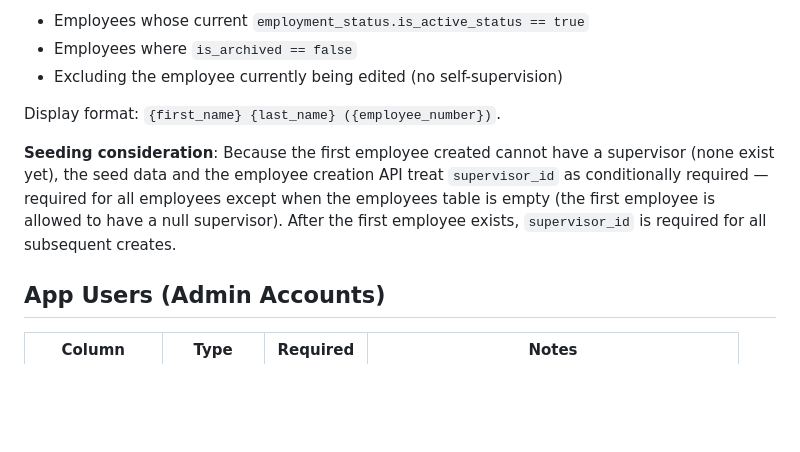
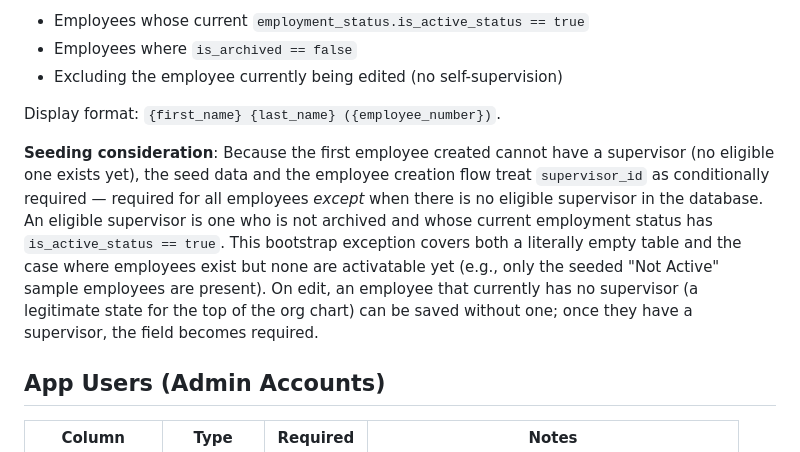
Before and after one commit to tmanmidwest/hrDemoWebApp, a Markdown page: docs/SCHEMA.md, the part around the change. GitHub-like rendering; blank space fills up the shorter version.

```diff
--- a/docs/SCHEMA.md
+++ b/docs/SCHEMA.md
@@ -116,7 +116,7 @@ In UI dropdowns, the supervisor list is populated from the employees table, filt
 
 Display format: `{first_name} {last_name} ({employee_number})`.
 
-**Seeding consideration**: Because the first employee created cannot have a supervisor (none exist yet), the seed data and the employee creation API treat `supervisor_id` as conditionally required — required for all employees except when the employees table is empty (the first employee is allowed to have a null supervisor). After the first employee exists, `supervisor_id` is required for all subsequent creates.
+**Seeding consideration**: Because the first employee created cannot have a supervisor (no eligible one exists yet), the seed data and the employee creation flow treat `supervisor_id` as conditionally required — required for all employees *except* when there is no eligible supervisor in the database. An eligible supervisor is one who is not archived and whose current employment status has `is_active_status == true`. This bootstrap exception covers both a literally empty table and the case where employees exist but none are activatable yet (e.g., only the seeded "Not Active" sample employees are present). On edit, an employee that currently has no supervisor (a legitimate state for the top of the org chart) can be saved without one; once they have a supervisor, the field becomes required.
 
 ## App Users (Admin Accounts)
 
```
Also changed, not shown: docs/API.md (+44 -0 lines), docs/SAVIYNT_INTEGRATION.md (+9 -5 lines).
